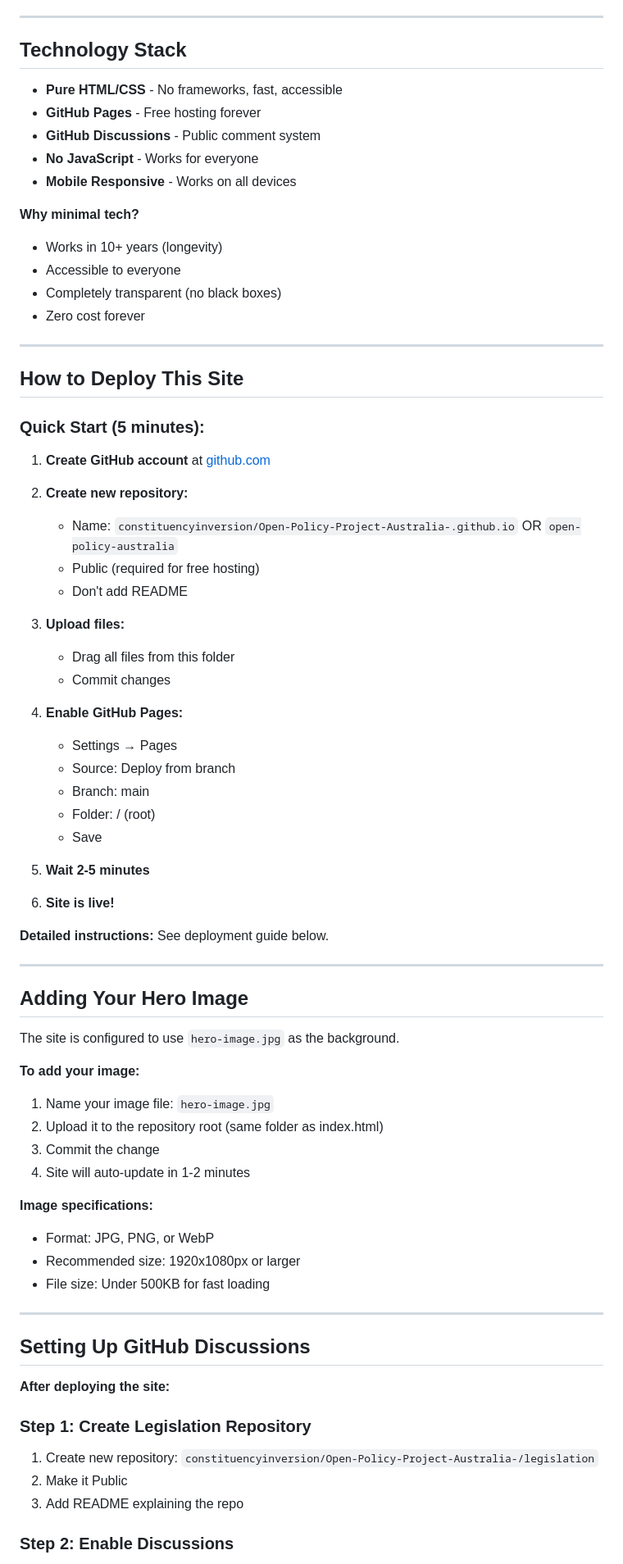
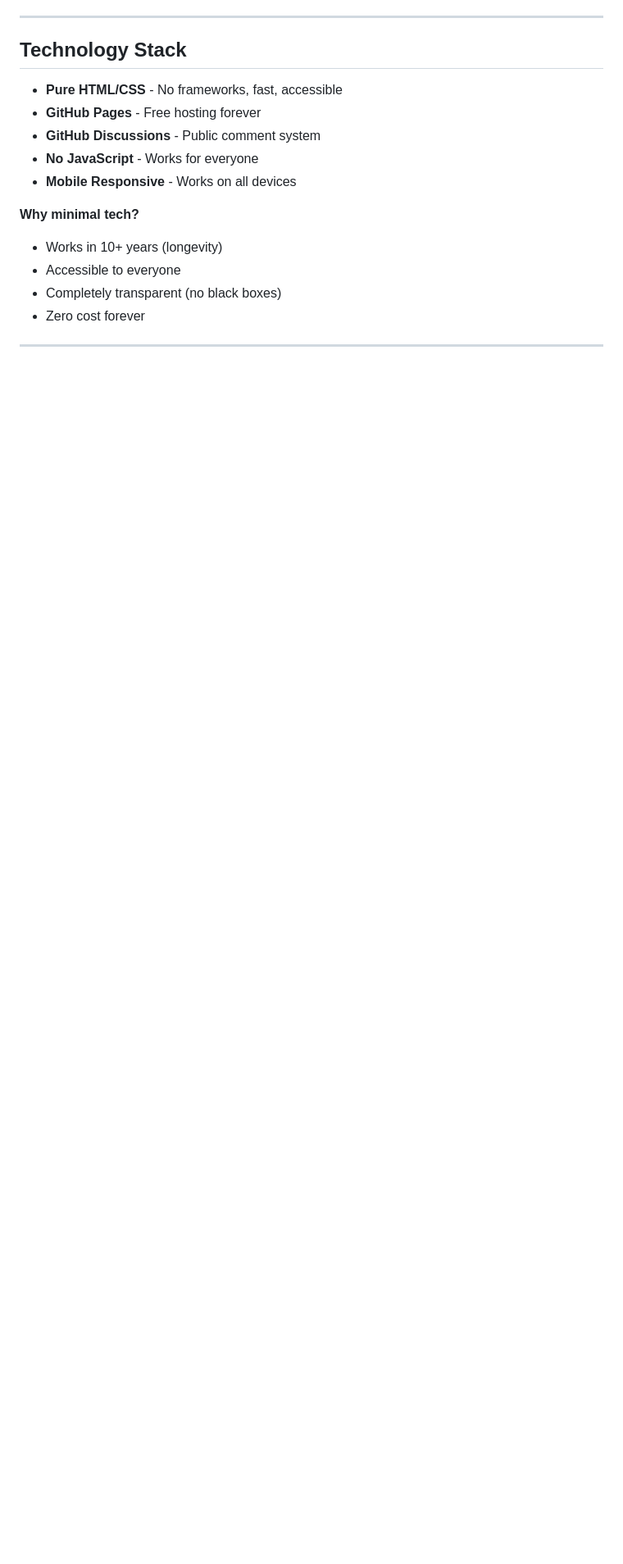
Before and after one commit to constituencyinversion/Open-Policy-Project-Australia-, a Markdown page: README.md, the part around one of its changes. Shown at 82% size. GitHub-like rendering; blank space fills up the shorter version.

Commit message:
Update README.md
Open Policy Project Australia — Collaboratively reviewing, understanding, and improving public policy proposals. Non-partisan, independent, and fully open-source.

```diff
--- a/README.md
+++ b/README.md
@@ -212,63 +212,3 @@ See: [constituencyinversion/Open-Policy-Project-Australia-/legislation](https://
 
 ---
 
-## How to Deploy This Site
-
-### Quick Start (5 minutes):
-
-1. **Create GitHub account** at [github.com](https://github.com)
-
-2. **Create new repository:**
-   - Name: `constituencyinversion/Open-Policy-Project-Australia-.github.io` OR `open-policy-australia`
-   - Public (required for free hosting)
-   - Don't add README
-
-3. **Upload files:**
-   - Drag all files from this folder
-   - Commit changes
-
-4. **Enable GitHub Pages:**
-   - Settings → Pages
-   - Source: Deploy from branch
-   - Branch: main
-   - Folder: / (root)
-   - Save
-
-5. **Wait 2-5 minutes**
-
-6. **Site is live!**
-
-**Detailed instructions:** See deployment guide below.
-
----
-
-## Adding Your Hero Image
-
-The site is configured to use `hero-image.jpg` as the background.
-
-**To add your image:**
-
-1. Name your image file: `hero-image.jpg`
-2. Upload it to the repository root (same folder as index.html)
-3. Commit the change
-4. Site will auto-update in 1-2 minutes
-
-**Image specifications:**
-- Format: JPG, PNG, or WebP
-- Recommended size: 1920x1080px or larger
-- File size: Under 500KB for fast loading
-
----
-
-## Setting Up GitHub Discussions
-
-**After deploying the site:**
-
-### Step 1: Create Legislation Repository
-
-1. Create new repository: `constituencyinversion/Open-Policy-Project-Australia-/legislation`
-2. Make it Public
-3. Add README explaining the repo
-
-### Step 2: Enable Discussions
-
```
Also changed, not shown: other parts of README.md (+1 -41 lines).
